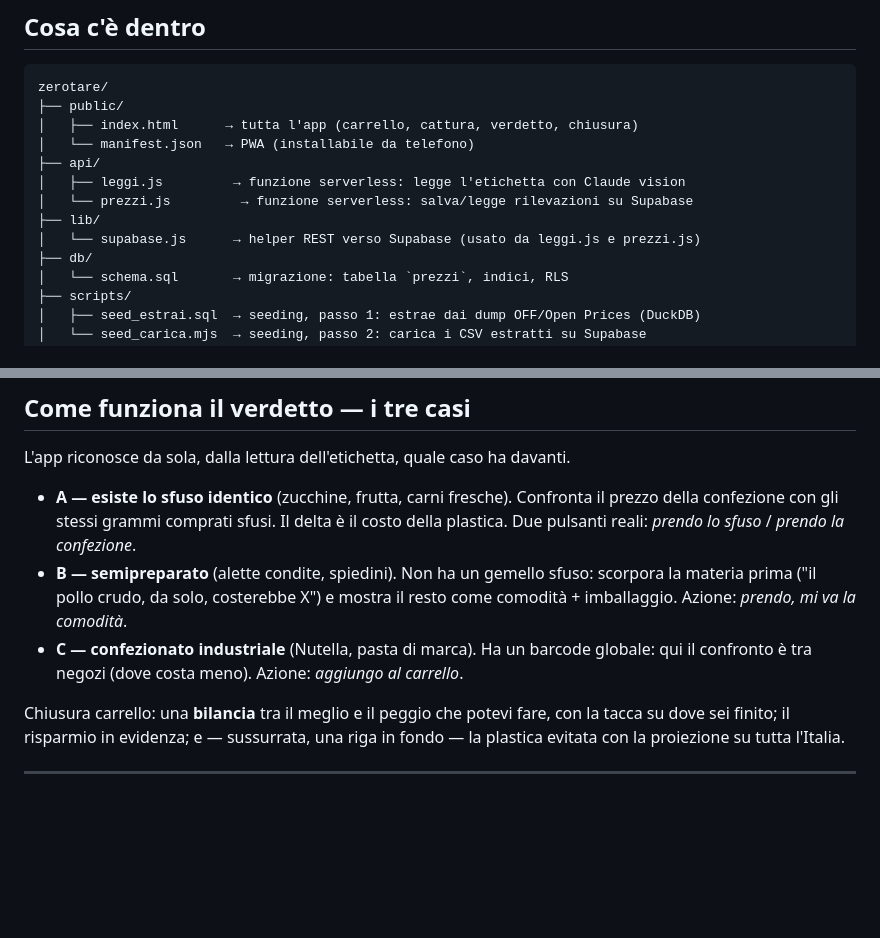
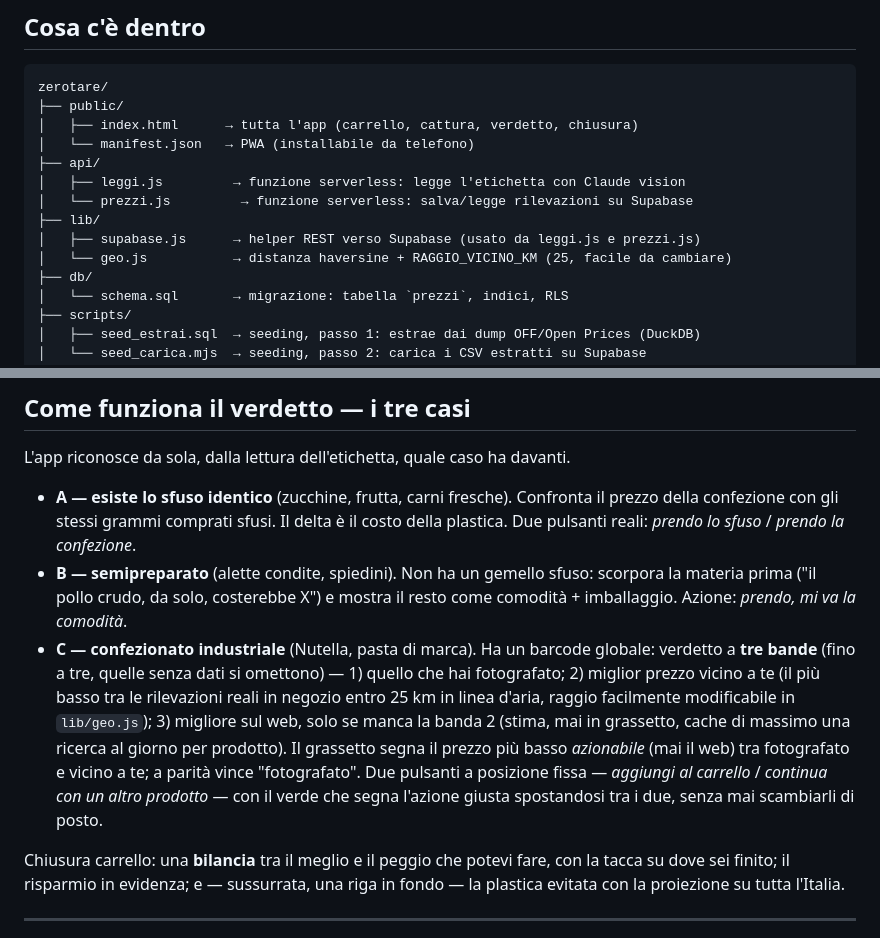
Before and after one commit to reduceplasticproduction/zeroTare, a Markdown page: README.md, 2 parts joined by grey strips. GitHub-like rendering; blank space fills up the shorter version.

Commit message:
README: documenta il verdetto a tre bande e lib/geo.js

```diff
--- a/README.md
+++ b/README.md
@@ -20,7 +20,8 @@ zerotare/
 │   ├── leggi.js         → funzione serverless: legge l'etichetta con Claude vision
 │   └── prezzi.js         → funzione serverless: salva/legge rilevazioni su Supabase
 ├── lib/
-│   └── supabase.js      → helper REST verso Supabase (usato da leggi.js e prezzi.js)
+│   ├── supabase.js      → helper REST verso Supabase (usato da leggi.js e prezzi.js)
+│   └── geo.js           → distanza haversine + RAGGIO_VICINO_KM (25, facile da cambiare)
 ├── db/
 │   └── schema.sql       → migrazione: tabella `prezzi`, indici, RLS
 ├── scripts/
@@ -72,7 +73,15 @@ L'app riconosce da sola, dalla lettura dell'etichetta, quale caso ha davanti.
   la materia prima ("il pollo crudo, da solo, costerebbe X") e mostra il resto come
   comodità + imballaggio. Azione: *prendo, mi va la comodità*.
 - **C — confezionato industriale** (Nutella, pasta di marca). Ha un barcode globale:
-  qui il confronto è tra negozi (dove costa meno). Azione: *aggiungo al carrello*.
+  verdetto a **tre bande** (fino a tre, quelle senza dati si omettono) — 1) quello che
+  hai fotografato; 2) miglior prezzo vicino a te (il più basso tra le rilevazioni reali
+  in negozio entro 25 km in linea d'aria, raggio facilmente modificabile in
+  `lib/geo.js`); 3) migliore sul web, solo se manca la banda 2 (stima, mai in
+  grassetto, cache di massimo una ricerca al giorno per prodotto). Il grassetto segna
+  il prezzo più basso *azionabile* (mai il web) tra fotografato e vicino a te; a parità
+  vince "fotografato". Due pulsanti a posizione fissa — *aggiungi al carrello* /
+  *continua con un altro prodotto* — con il verde che segna l'azione giusta spostandosi
+  tra i due, senza mai scambiarli di posto.
 
 Chiusura carrello: una **bilancia** tra il meglio e il peggio che potevi fare, con
 la tacca su dove sei finito; il risparmio in evidenza; e — sussurrata, una riga in
```
